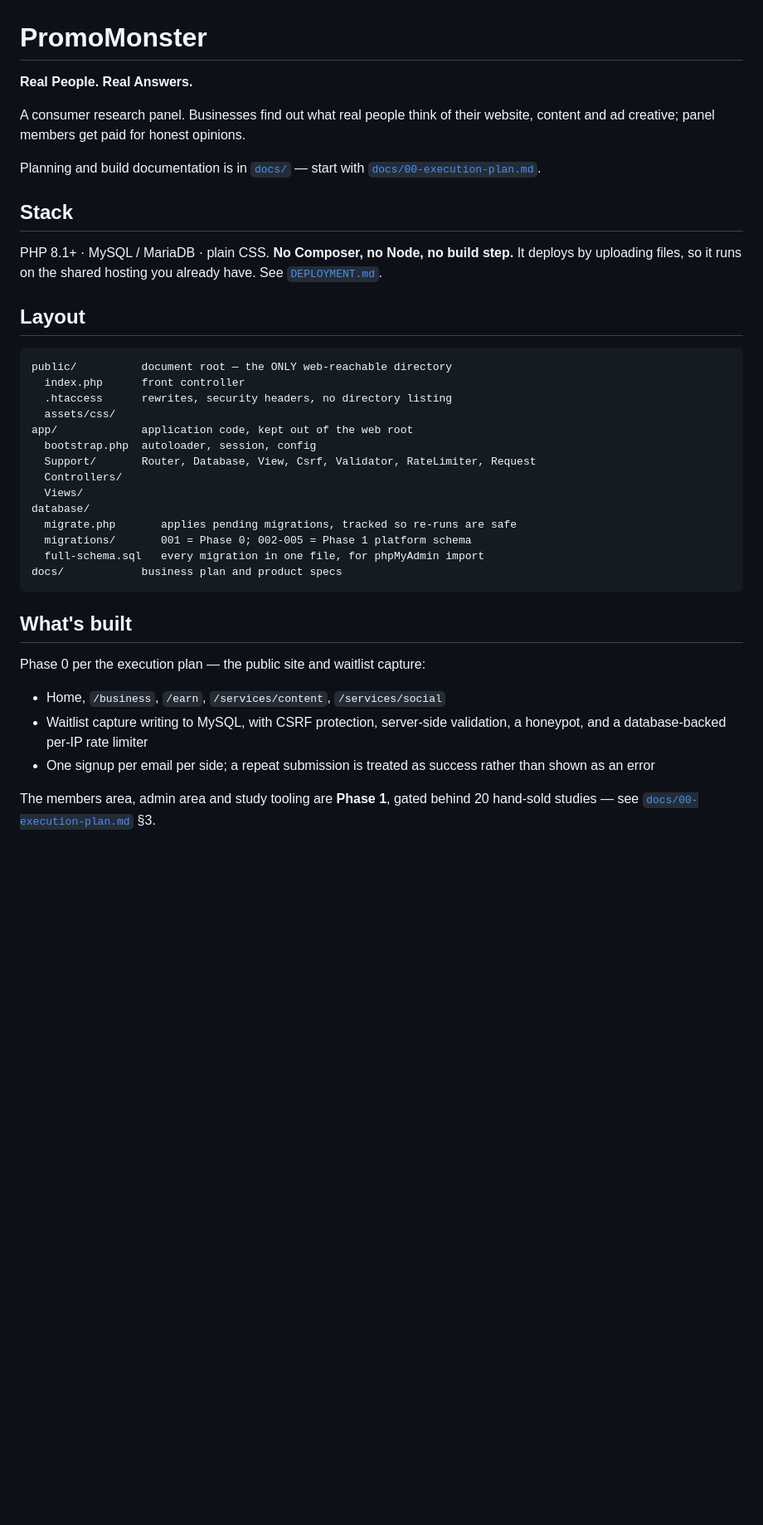
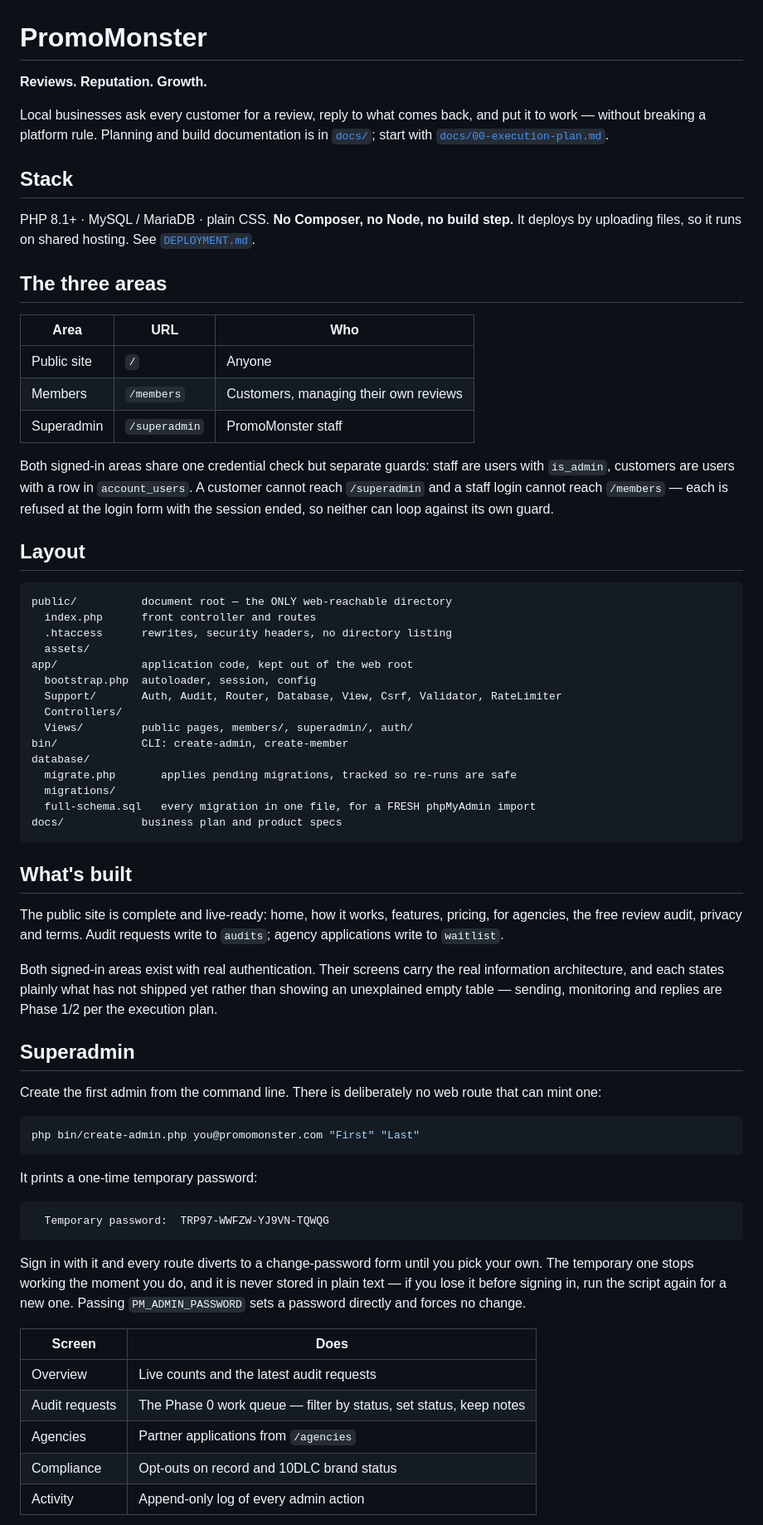
Before and after one commit to aimbluemedia/promomonster, a Markdown page: README.md, the part around one of its changes. Shown at 83% size. GitHub-like rendering; blank space fills up the shorter version.

Commit message:
Rewrite the README for the reviews platform
The root README still described the research panel: "a consumer research panel",
panel members being paid for opinions, /earn and /services/* as the site's
pages, and the panel schema as what migrations 002-005 create. All of that has
been wrong since the pivot, and two earlier patches missed it because they
matched text in docs/README.md instead.

Now covers the three areas and how their guards differ, what is actually built,
creating a superadmin with a one-time temporary password, onboarding a member,
the migration path for a database that already ran the panel schema, and the
conventions the code holds to -- including never building review gating.

Co-Authored-By: Claude Opus 5 <noreply@anthropic.com>
Claude-Session: https://claude.ai/code/session_01CdG9NshrkuwpgPtCT59NEu

````diff
--- a/README.md
+++ b/README.md
@@ -1,47 +1,89 @@
 # PromoMonster
 
-**Real People. Real Answers.**
+**Reviews. Reputation. Growth.**
 
-A consumer research panel. Businesses find out what real people think of their
-website, content and ad creative; panel members get paid for honest opinions.
-
-Planning and build documentation is in [`docs/`](docs/) — start with
+Local businesses ask every customer for a review, reply to what comes back, and
+put it to work — without breaking a platform rule. Planning and build
+documentation is in [`docs/`](docs/); start with
 [`docs/00-execution-plan.md`](docs/00-execution-plan.md).
 
 ## Stack
 
 PHP 8.1+ · MySQL / MariaDB · plain CSS. **No Composer, no Node, no build step.**
-It deploys by uploading files, so it runs on the shared hosting you already
-have. See [`DEPLOYMENT.md`](DEPLOYMENT.md).
+It deploys by uploading files, so it runs on shared hosting. See
+[`DEPLOYMENT.md`](DEPLOYMENT.md).
+
+## The three areas
+
+| Area | URL | Who |
+|---|---|---|
+| Public site | `/` | Anyone |
+| Members | `/members` | Customers, managing their own reviews |
+| Superadmin | `/superadmin` | PromoMonster staff |
+
+Both signed-in areas share one credential check but separate guards: staff are
+users with `is_admin`, customers are users with a row in `account_users`. A
+customer cannot reach `/superadmin` and a staff login cannot reach `/members` —
+each is refused at the login form with the session ended, so neither can loop
+against its own guard.
 
 ## Layout
 
 ```
 public/          document root — the ONLY web-reachable directory
-  index.php      front controller
+  index.php      front controller and routes
   .htaccess      rewrites, security headers, no directory listing
-  assets/css/
+  assets/
 app/             application code, kept out of the web root
   bootstrap.php  autoloader, session, config
-  Support/       Router, Database, View, Csrf, Validator, RateLimiter, Request
+  Support/       Auth, Audit, Router, Database, View, Csrf, Validator, RateLimiter
   Controllers/
-  Views/
+  Views/         public pages, members/, superadmin/, auth/
+bin/             CLI: create-admin, create-member
 database/
   migrate.php       applies pending migrations, tracked so re-runs are safe
-  migrations/       001 = Phase 0; 002-005 = Phase 1 platform schema
-  full-schema.sql   every migration in one file, for phpMyAdmin import
+  migrations/
+  full-schema.sql   every migration in one file, for a FRESH phpMyAdmin import
 docs/            business plan and product specs
 ```
 
 ## What's built
 
-Phase 0 per the execution plan — the public site and waitlist capture:
+The public site is complete and live-ready: home, how it works, features,
+pricing, for agencies, the free review audit, privacy and terms. Audit requests
+write to `audits`; agency applications write to `waitlist`.
 
-- Home, `/business`, `/earn`, `/services/content`, `/services/social`
-- Waitlist capture writing to MySQL, with CSRF protection, server-side
-  validation, a honeypot, and a database-backed per-IP rate limiter
-- One signup per email per side; a repeat submission is treated as success
-  rather than shown as an error
+Both signed-in areas exist with real authentication. Their screens carry the
+real information architecture, and each states plainly what has not shipped yet
+rather than showing an unexplained empty table — sending, monitoring and
+replies are Phase 1/2 per the execution plan.
 
-The members area, admin area and study tooling are **Phase 1**, gated behind 20
-hand-sold studies — see [`docs/00-execution-plan.md`](docs/00-execution-plan.md) §3.
+## Superadmin
+
+Create the first admin from the command line. There is deliberately no web
+route that can mint one:
+
+```bash
+php bin/create-admin.php you@promomonster.com "First" "Last"
+```
+
+It prints a one-time temporary password:
+
+```
+  Temporary password:  TRP97-WWFZW-YJ9VN-TQWQG
+```
+
+Sign in with it and every route diverts to a change-password form until you
+pick your own. The temporary one stops working the moment you do, and it is
+never stored in plain text — if you lose it before signing in, run the script
+again for a new one. Passing `PM_ADMIN_PASSWORD` sets a password directly and
+forces no change.
+
+| Screen | Does |
+|---|---|
+| Overview | Live counts and the latest audit requests |
+| Audit requests | The Phase 0 work queue — filter by status, set status, keep notes |
+| Agencies | Partner applications from `/agencies` |
+| Compliance | Opt-outs on record and 10DLC brand status |
+| Activity | Append-only log of every admin action |
+
````
Also changed, not shown: other parts of README.md (+29 -11 lines).
